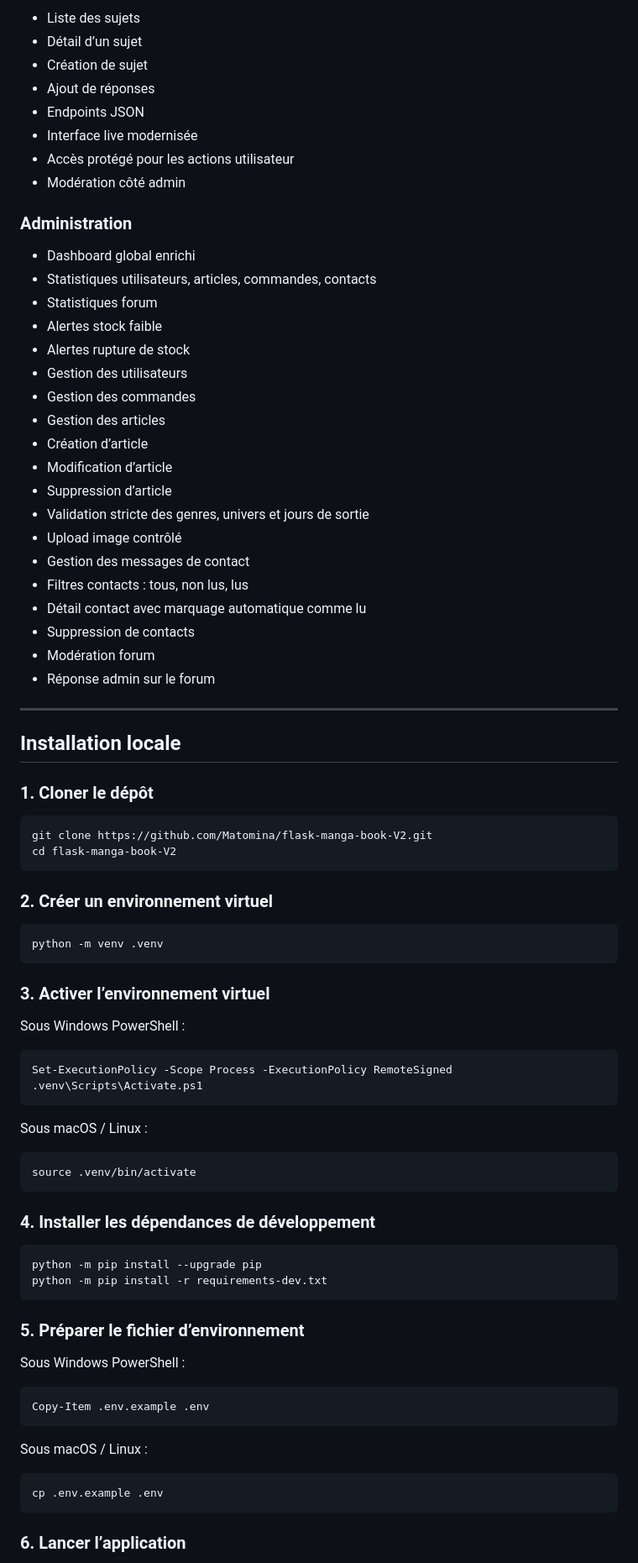
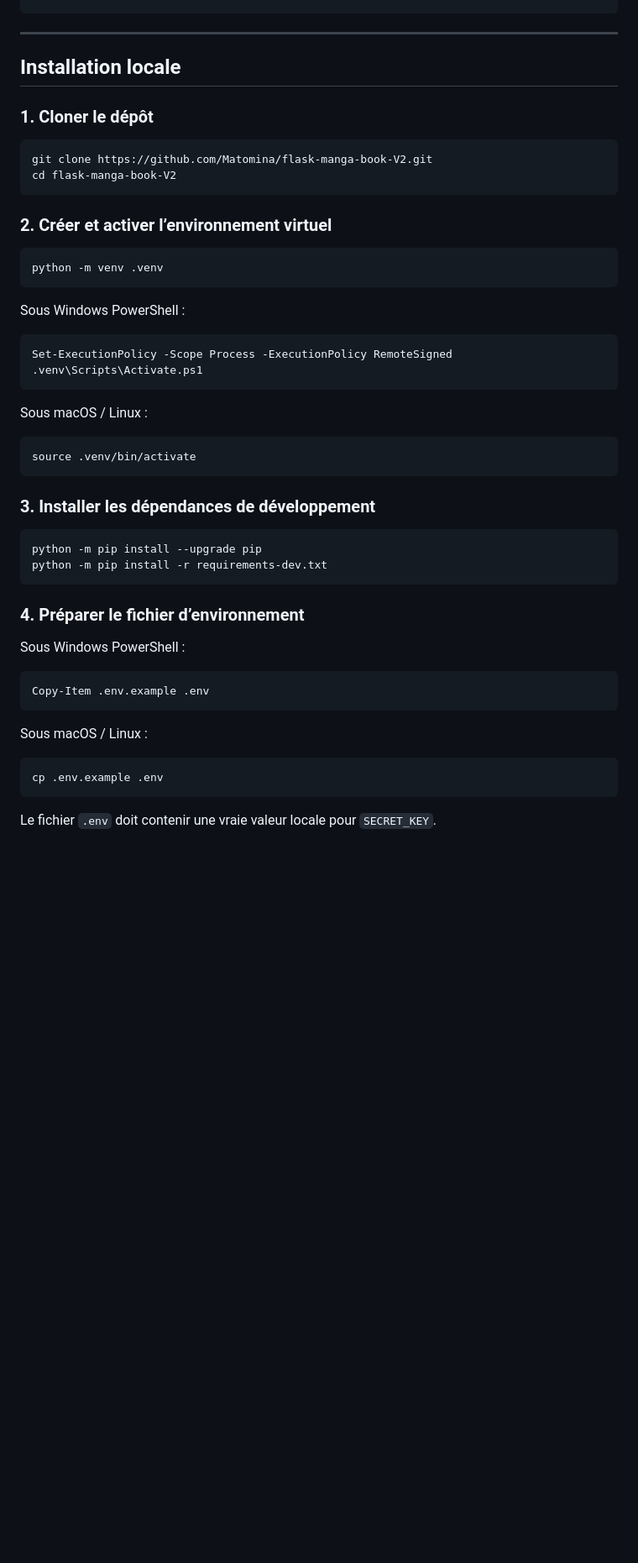
Before and after one commit to Matomina/flask-manga-book-V2, a Markdown page: README.md, the part around one of its changes. Shown at 84% size. Drawn GitHub-style; blank space fills up the shorter version.

````diff
--- a/README.md
+++ b/README.md
@@ -200,33 +137,3 @@ flask-manga-book-V2/
-- Liste des sujets
-- Détail d’un sujet
-- Création de sujet
-- Ajout de réponses
-- Endpoints JSON
-- Interface live modernisée
-- Accès protégé pour les actions utilisateur
-- Modération côté admin
-
-### Administration
-
-- Dashboard global enrichi
-- Statistiques utilisateurs, articles, commandes, contacts
-- Statistiques forum
-- Alertes stock faible
-- Alertes rupture de stock
-- Gestion des utilisateurs
-- Gestion des commandes
-- Gestion des articles
-- Création d’article
-- Modification d’article
-- Suppression d’article
-- Validation stricte des genres, univers et jours de sortie
-- Upload image contrôlé
-- Gestion des messages de contact
-- Filtres contacts : tous, non lus, lus
-- Détail contact avec marquage automatique comme lu
-- Suppression de contacts
-- Modération forum
-- Réponse admin sur le forum
 
 ---
 
@@ -239,13 +146,11 @@ git clone https://github.com/Matomina/flask-manga-book-V2.git
 cd flask-manga-book-V2
 ```
 
-### 2. Créer un environnement virtuel
+### 2. Créer et activer l’environnement virtuel
 
 ```bash
 python -m venv .venv
 ```
-
-### 3. Activer l’environnement virtuel
 
 Sous Windows PowerShell :
 
@@ -260,14 +165,14 @@ Sous macOS / Linux :
 source .venv/bin/activate
 ```
 
-### 4. Installer les dépendances de développement
+### 3. Installer les dépendances de développement
 
 ```bash
 python -m pip install --upgrade pip
 python -m pip install -r requirements-dev.txt
 ```
 
-### 5. Préparer le fichier d’environnement
+### 4. Préparer le fichier d’environnement
 
 Sous Windows PowerShell :
 
@@ -281,5 +186,5 @@ Sous macOS / Linux :
 cp .env.example .env
 ```
 
-### 6. Lancer l’application
+Le fichier `.env` doit contenir une vraie valeur locale pour `SECRET_KEY`.
 
````
Also changed, not shown: other parts of README.md (+36 -114 lines).
